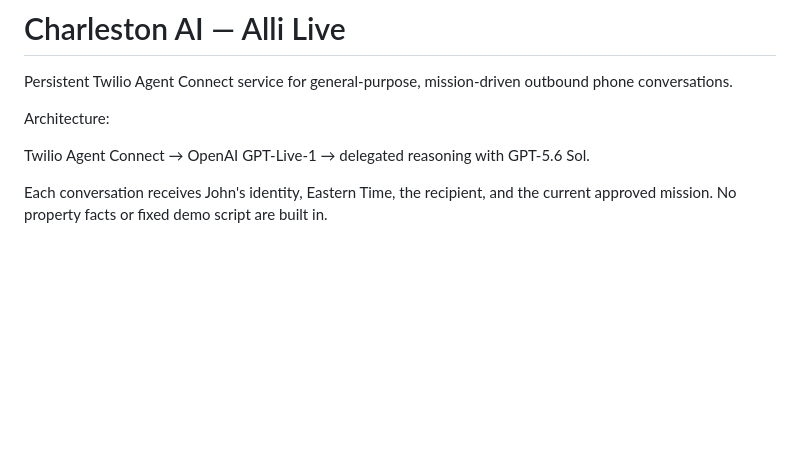
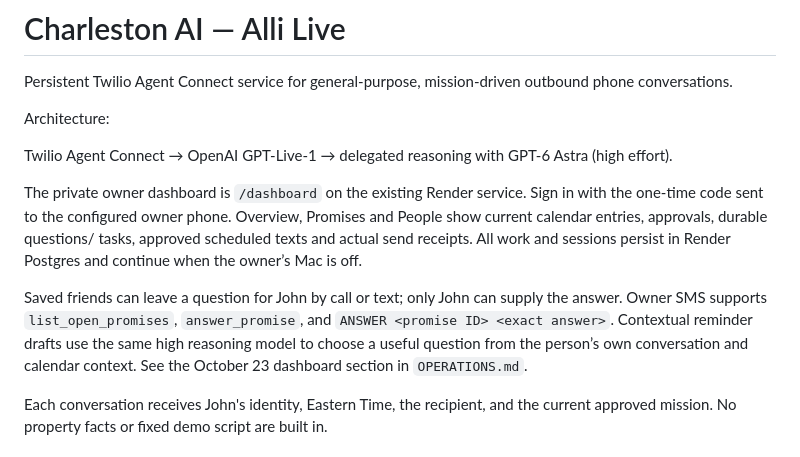
Before and after one commit to johnrector/charleston-ai-alli-live, a Markdown page: README.md, the part around the change. GitHub-like rendering; blank space fills up the shorter version.

Commit message:
Document current reasoning model and private cloud dashboard

```diff
--- a/README.md
+++ b/README.md
@@ -4,7 +4,19 @@ Persistent Twilio Agent Connect service for general-purpose, mission-driven outb
 
 Architecture:
 
-Twilio Agent Connect → OpenAI GPT-Live-1 → delegated reasoning with GPT-5.6 Sol.
+Twilio Agent Connect → OpenAI GPT-Live-1 → delegated reasoning with GPT-6 Astra (high effort).
+
+The private owner dashboard is `/dashboard` on the existing Render service.
+Sign in with the one-time code sent to the configured owner phone. Overview,
+Promises and People show current calendar entries, approvals, durable questions/
+tasks, approved scheduled texts and actual send receipts. All work and sessions
+persist in Render Postgres and continue when the owner’s Mac is off.
+
+Saved friends can leave a question for John by call or text; only John can supply
+the answer. Owner SMS supports `list_open_promises`, `answer_promise`, and
+`ANSWER <promise ID> <exact answer>`. Contextual reminder drafts use the same high
+reasoning model to choose a useful question from the person’s own conversation
+and calendar context. See the October 23 dashboard section in `OPERATIONS.md`.
 
 Each conversation receives John's identity, Eastern Time, the recipient, and the current approved mission. No property facts or fixed demo script are built in.
 
```
